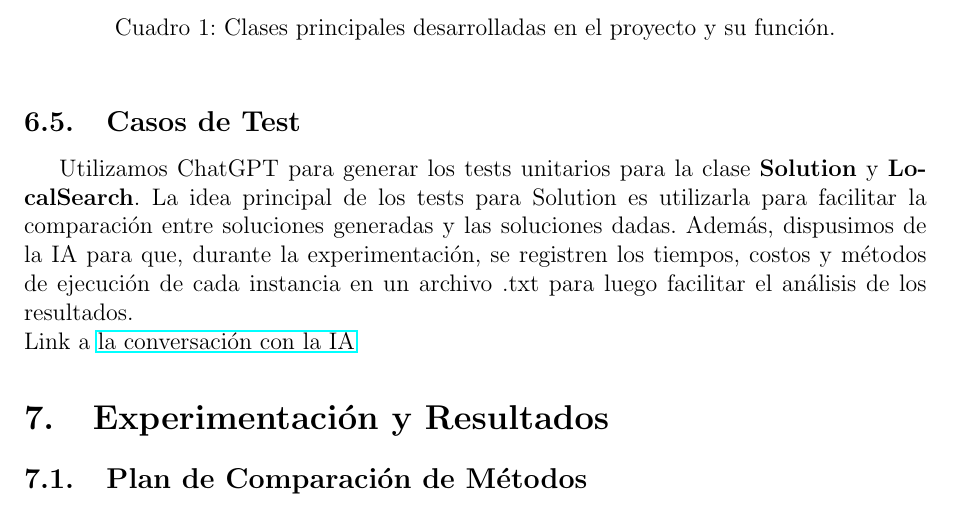
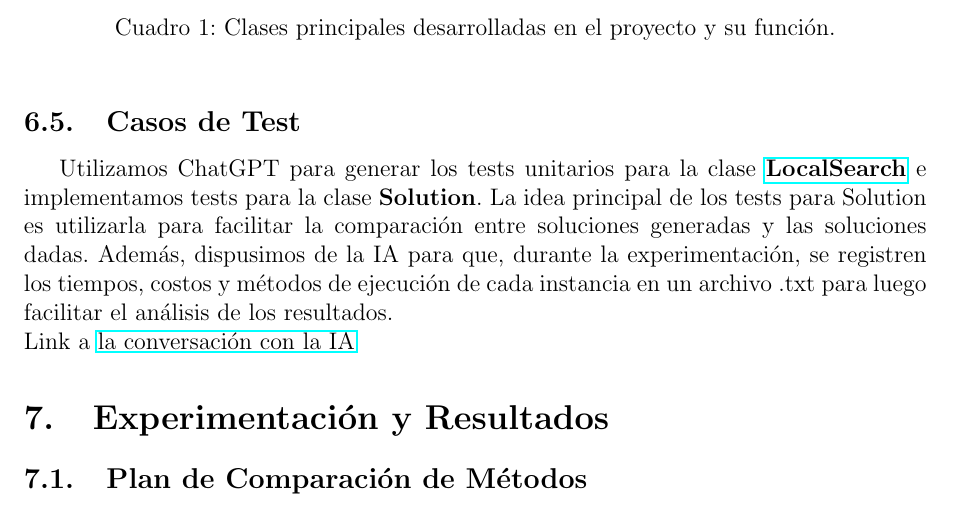
Before and after one commit to Martinezkiaraa/CVRP-Proyect, a LaTeX document (informe.tex): part of page 7 of 8, cut so that both start at the same text. Compiled offline with pdfLaTeX.

Commit message:
informes

```diff
--- a/informe.tex
+++ b/informe.tex
@@ -179,7 +179,7 @@ initial\_methods & Función que combina la heurística de Clarke \& Wright con b
 \end{table}
 
 \subsection{Casos de Test}
-Utilizamos ChatGPT para generar los tests unitarios para la clase \textbf{Solution} y \textbf{LocalSearch}. La idea principal de los tests para Solution es utilizarla para facilitar la comparación entre soluciones generadas y las soluciones dadas.
+Utilizamos ChatGPT para generar los tests unitarios para la clase \href{https://chatgpt.com/share/686b99b7-38ac-800f-9b03-31634cc0b7de}{\textbf{LocalSearch}} e implementamos tests para la clase \textbf{Solution}. La idea principal de los tests para Solution es utilizarla para facilitar la comparación entre soluciones generadas y las soluciones dadas.
 Además, dispusimos de la IA para que, durante la experimentación, se registren los tiempos, costos y métodos de ejecución de cada instancia en un archivo .txt para luego facilitar el análisis de los resultados.
 \\ Link a \href{https://chatgpt.com/share/686d64a3-2a98-800f-a08d-ffff11d47fe8}{la conversación con la IA}
 
```
Also changed, not shown: informe.pdf.
